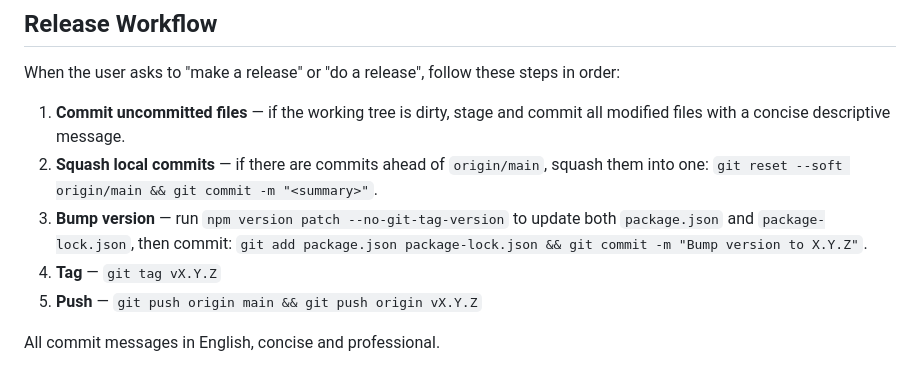
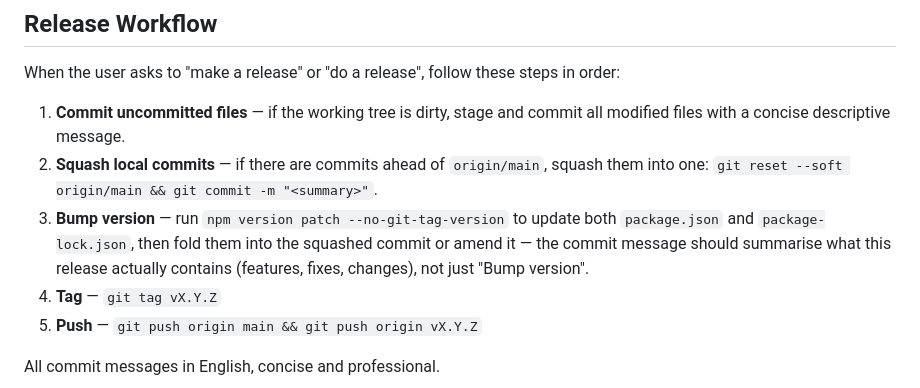
Before and after one commit to mbogdan0/yuliia-nerubenko, a Markdown page: AGENTS.md, the part around the change. Rendered like a GitHub page.

Commit message:
Release workflow: write meaningful commit message, not just version bump

```diff
--- a/AGENTS.md
+++ b/AGENTS.md
@@ -15,7 +15,7 @@ When the user asks to "make a release" or "do a release", follow these steps in
 
 1. **Commit uncommitted files** — if the working tree is dirty, stage and commit all modified files with a concise descriptive message.
 2. **Squash local commits** — if there are commits ahead of `origin/main`, squash them into one: `git reset --soft origin/main && git commit -m "<summary>"`.
-3. **Bump version** — run `npm version patch --no-git-tag-version` to update both `package.json` and `package-lock.json`, then commit: `git add package.json package-lock.json && git commit -m "Bump version to X.Y.Z"`.
+3. **Bump version** — run `npm version patch --no-git-tag-version` to update both `package.json` and `package-lock.json`, then fold them into the squashed commit or amend it — the commit message should summarise what this release actually contains (features, fixes, changes), not just "Bump version".
 4. **Tag** — `git tag vX.Y.Z`
 5. **Push** — `git push origin main && git push origin vX.Y.Z`
 
```
